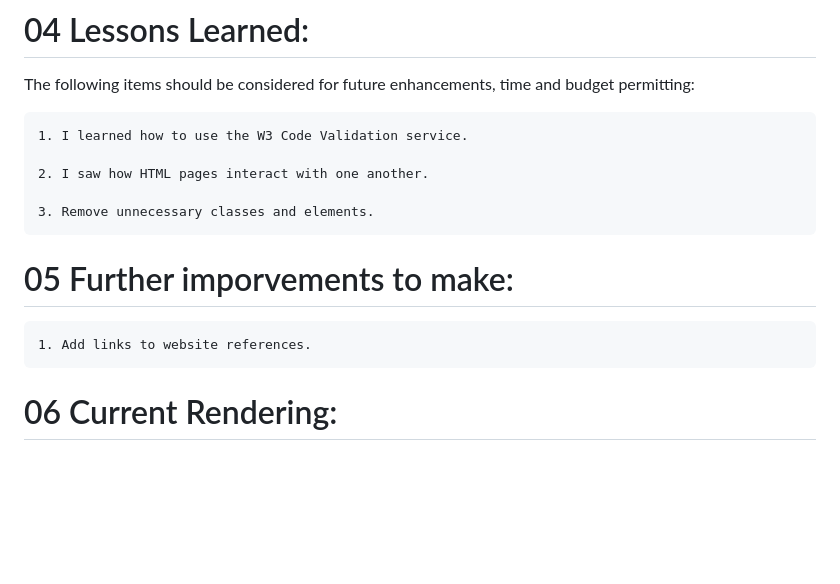
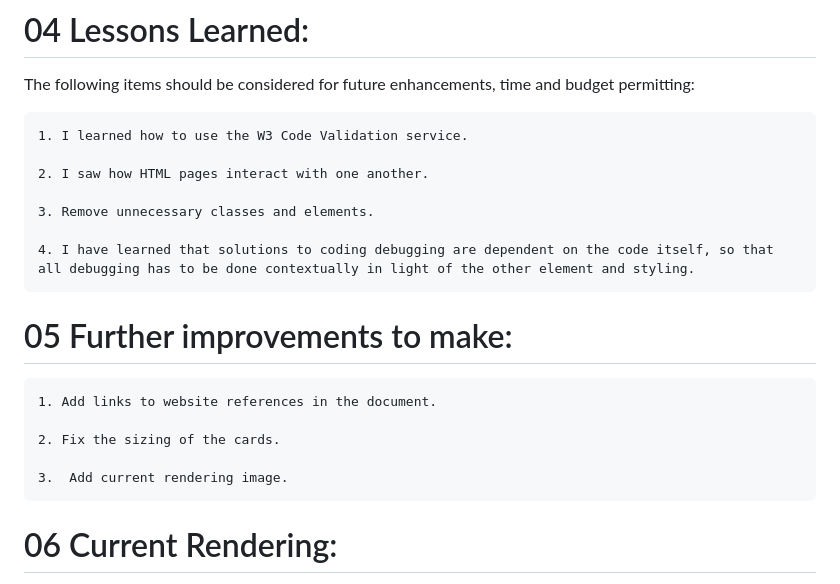
Before and after one commit to Emjayosee/2_Initial_Portfolio, a Markdown page: README.md, the part around the change. Drawn GitHub-style; blank space fills up the shorter version.

```diff
--- a/README.md
+++ b/README.md
@@ -37,10 +37,16 @@ The following items should be considered for future enhancements, time and budge
 
     3. Remove unnecessary classes and elements.
 
+    4. I have learned that solutions to coding debugging are dependent on the code itself, so that all debugging has to be done contextually in light of the other element and styling.
 
-# 05 Further imporvements to make:
 
-    1. Add links to website references.
+# 05 Further improvements to make:
+
+    1. Add links to website references in the document.
+
+    2. Fix the sizing of the cards.
+
+    3.  Add current rendering image.
 
 # 06 Current Rendering:
 
```
Also changed, not shown: Portfolio/FooterImage.jpg (added), Portfolio/IMG_0065.jpeg (added), Portfolio/IMG_0066.jpeg (added), Portfolio/IMG_2038.jpeg (added), Portfolio/IMG_2359.jpeg, 6 other files.
